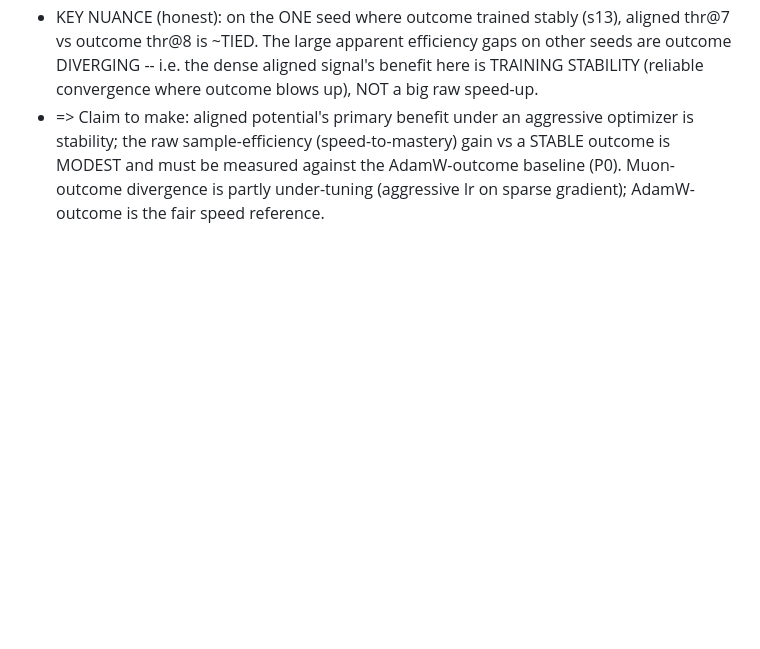
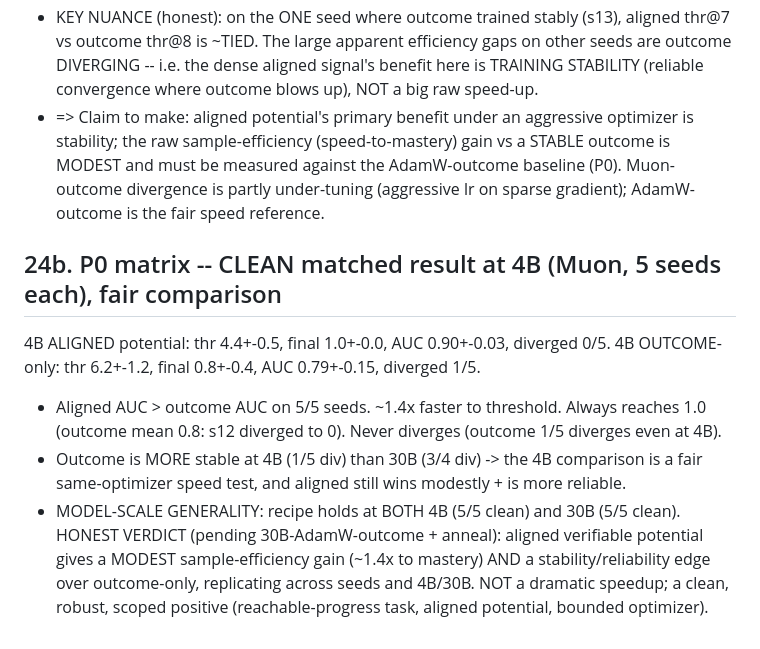
Before and after one commit to 19PINE-AI/rlvp, a Markdown page: FINDINGS.md, the part around the change. Rendered like a GitHub page; blank space fills up the shorter version.

Commit message:
findings: 24b P0 4B matched -- aligned ~1.4x faster + more reliable, 5/5 seeds, model-scale generality

```diff
--- a/FINDINGS.md
+++ b/FINDINGS.md
@@ -672,3 +672,16 @@ and narrow (secs 20-22).
   the raw sample-efficiency (speed-to-mastery) gain vs a STABLE outcome is MODEST and must be measured
   against the AdamW-outcome baseline (P0). Muon-outcome divergence is partly under-tuning (aggressive
   lr on sparse gradient); AdamW-outcome is the fair speed reference.
+
+## 24b. P0 matrix -- CLEAN matched result at 4B (Muon, 5 seeds each), fair comparison
+4B ALIGNED potential: thr 4.4+-0.5, final 1.0+-0.0, AUC 0.90+-0.03, diverged 0/5.
+4B OUTCOME-only:      thr 6.2+-1.2, final 0.8+-0.4, AUC 0.79+-0.15, diverged 1/5.
+- Aligned AUC > outcome AUC on 5/5 seeds. ~1.4x faster to threshold. Always reaches 1.0
+  (outcome mean 0.8: s12 diverged to 0). Never diverges (outcome 1/5 diverges even at 4B).
+- Outcome is MORE stable at 4B (1/5 div) than 30B (3/4 div) -> the 4B comparison is a fair
+  same-optimizer speed test, and aligned still wins modestly + is more reliable.
+- MODEL-SCALE GENERALITY: recipe holds at BOTH 4B (5/5 clean) and 30B (5/5 clean).
+HONEST VERDICT (pending 30B-AdamW-outcome + anneal): aligned verifiable potential gives a
+MODEST sample-efficiency gain (~1.4x to mastery) AND a stability/reliability edge over
+outcome-only, replicating across seeds and 4B/30B. NOT a dramatic speedup; a clean, robust,
+scoped positive (reachable-progress task, aligned potential, bounded optimizer).
```
